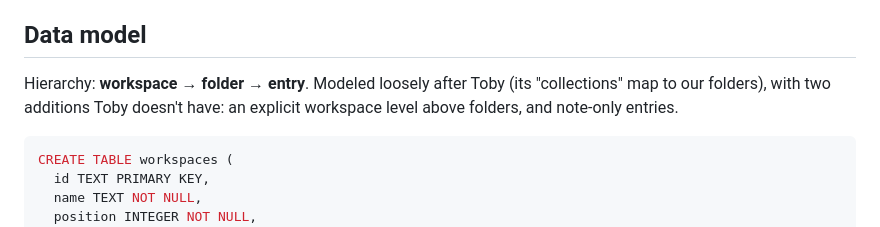
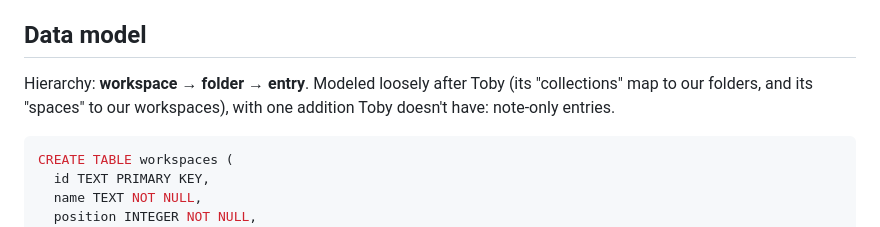
Before and after one commit to daturkel/shelve, a Markdown page: ARCHITECTURE.md, the part around the change. Rendered like a GitHub page.

Commit message:
Fix ARCHITECTURE.md: Toby has workspaces ("spaces"), correct the comparison

````diff
--- a/ARCHITECTURE.md
+++ b/ARCHITECTURE.md
@@ -30,7 +30,7 @@ There's no accounts system, no multi-tenancy, and no Cloudflare-hosted shared se
 ## Data model
 
 Hierarchy: **workspace → folder → entry**.
-Modeled loosely after Toby (its "collections" map to our folders), with two additions Toby doesn't have: an explicit workspace level above folders, and note-only entries.
+Modeled loosely after Toby (its "collections" map to our folders, and its "spaces" to our workspaces), with one addition Toby doesn't have: note-only entries.
 
 ```sql
 CREATE TABLE workspaces (
````
